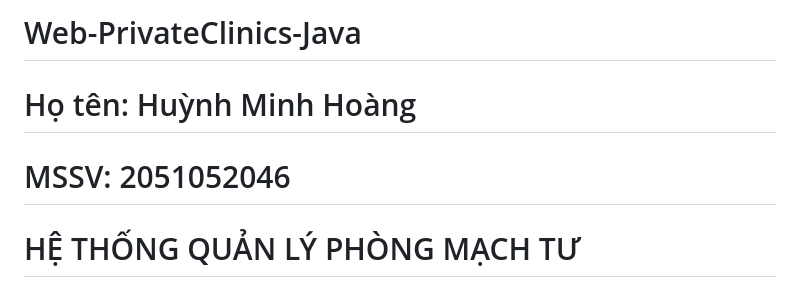
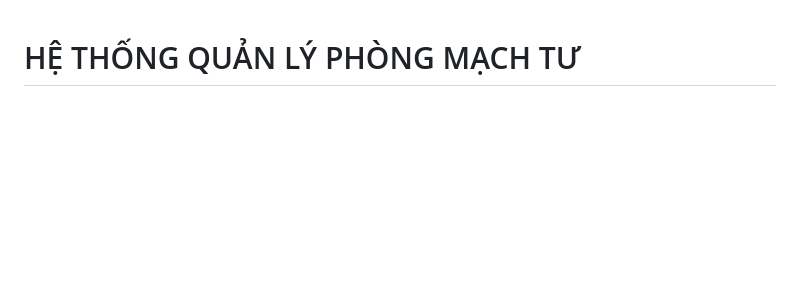
Before and after one commit to HuynhMinhHoang/DoAn_QuanLyPhongMachTu_JAVA, a Markdown page: README.md, the part around the change. Rendered like a GitHub page; blank space fills up the shorter version.

```diff
--- a/README.md
+++ b/README.md
@@ -1,9 +1,3 @@
-# Web-PrivateClinics-Java
-
-# Họ tên: Huỳnh Minh Hoàng
-# MSSV: 2051052046
-
-
 # HỆ THỐNG QUẢN LÝ PHÒNG MẠCH TƯ
 
 ## Cài đặt và Chạy
```
